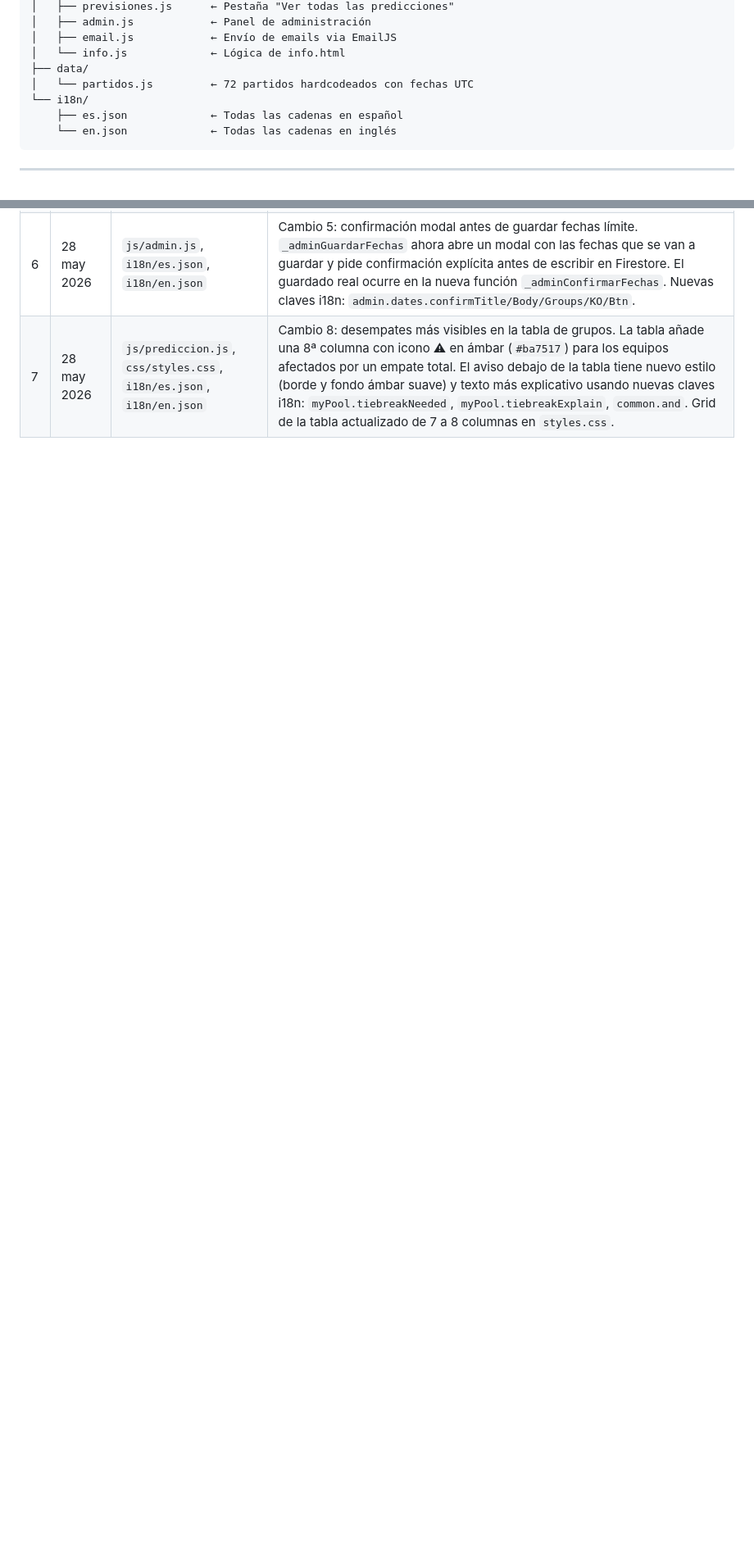
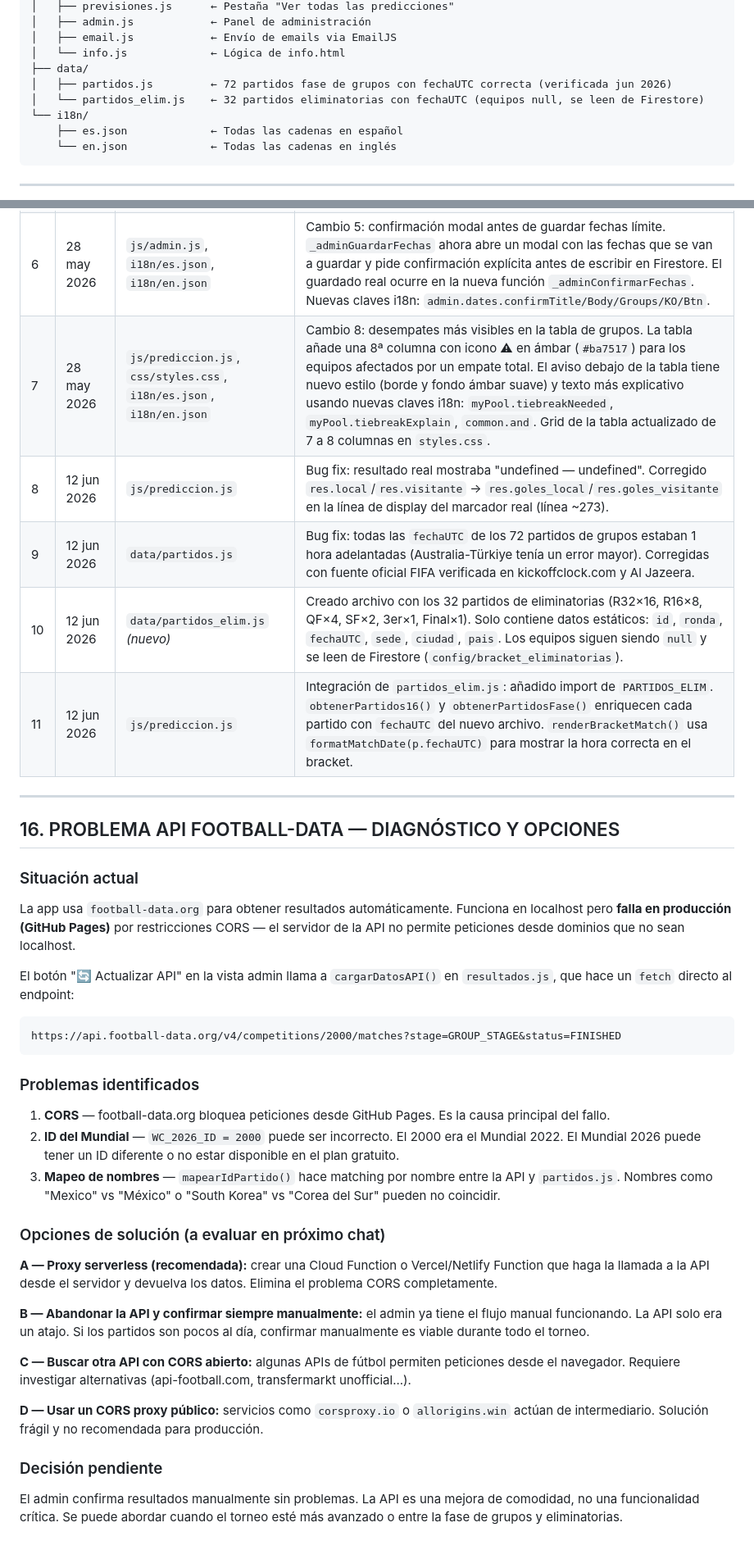
Before and after one commit to julio097110/porra-mundial-2026, a Markdown page: CONTEXTO_PROYECTO.md, 2 parts joined by grey strips. Shown at 82% size. GitHub-like rendering; blank space fills up the shorter version.

Commit message:
Update project context and fix known bugs

````diff
--- a/CONTEXTO_PROYECTO.md
+++ b/CONTEXTO_PROYECTO.md
@@ -83,7 +83,8 @@ porra-mundial-2026/
 │   ├── email.js            ← Envío de emails via EmailJS
 │   └── info.js             ← Lógica de info.html
 ├── data/
-│   └── partidos.js         ← 72 partidos hardcodeados con fechas UTC
+│   ├── partidos.js         ← 72 partidos fase de grupos con fechaUTC correcta (verificada jun 2026)
+│   └── partidos_elim.js    ← 32 partidos eliminatorias con fechaUTC (equipos null, se leen de Firestore)
 └── i18n/
     ├── es.json             ← Todas las cadenas en español
     └── en.json             ← Todas las cadenas en inglés
@@ -339,3 +347,36 @@ Los archivos se editan **directamente en GitHub desde el navegador** (sin Git Gu
 | 4 | 21 may 2026 | `js/admin.js` | Corregido bug en sección "Especiales" del panel admin: mostraba `[object Promise]` porque `renderEspecialesAdmin` era `async`. Extraída la carga de datos a nueva función `cargarEspeciales()` (integrada en el `Promise.all` de `initAdmin`). `renderEspecialesAdmin` convertida a función síncrona que usa la variable de módulo `_especiales`. |
 | 6 | 28 may 2026 | `js/admin.js`, `i18n/es.json`, `i18n/en.json` | Cambio 5: confirmación modal antes de guardar fechas límite. `_adminGuardarFechas` ahora abre un modal con las fechas que se van a guardar y pide confirmación explícita antes de escribir en Firestore. El guardado real ocurre en la nueva función `_adminConfirmarFechas`. Nuevas claves i18n: `admin.dates.confirmTitle/Body/Groups/KO/Btn`. |
 | 7 | 28 may 2026 | `js/prediccion.js`, `css/styles.css`, `i18n/es.json`, `i18n/en.json` | Cambio 8: desempates más visibles en la tabla de grupos. La tabla añade una 8ª columna con icono ⚠ en ámbar (`#ba7517`) para los equipos afectados por un empate total. El aviso debajo de la tabla tiene nuevo estilo (borde y fondo ámbar suave) y texto más explicativo usando nuevas claves i18n: `myPool.tiebreakNeeded`, `myPool.tiebreakExplain`, `common.and`. Grid de la tabla actualizado de 7 a 8 columnas en `styles.css`. |
+| 8 | 12 jun 2026 | `js/prediccion.js` | Bug fix: resultado real mostraba "undefined — undefined". Corregido `res.local`/`res.visitante` → `res.goles_local`/`res.goles_visitante` en la línea de display del marcador real (línea ~273). |
+| 9 | 12 jun 2026 | `data/partidos.js` | Bug fix: todas las `fechaUTC` de los 72 partidos de grupos estaban 1 hora adelantadas (Australia-Türkiye tenía un error mayor). Corregidas con fuente oficial FIFA verificada en kickoffclock.com y Al Jazeera. |
+| 10 | 12 jun 2026 | `data/partidos_elim.js` *(nuevo)* | Creado archivo con los 32 partidos de eliminatorias (R32×16, R16×8, QF×4, SF×2, 3er×1, Final×1). Solo contiene datos estáticos: `id`, `ronda`, `fechaUTC`, `sede`, `ciudad`, `pais`. Los equipos siguen siendo `null` y se leen de Firestore (`config/bracket_eliminatorias`). |
+| 11 | 12 jun 2026 | `js/prediccion.js` | Integración de `partidos_elim.js`: añadido import de `PARTIDOS_ELIM`. `obtenerPartidos16()` y `obtenerPartidosFase()` enriquecen cada partido con `fechaUTC` del nuevo archivo. `renderBracketMatch()` usa `formatMatchDate(p.fechaUTC)` para mostrar la hora correcta en el bracket. |
+
+---
+
+## 16. PROBLEMA API FOOTBALL-DATA — DIAGNÓSTICO Y OPCIONES
+
+### Situación actual
+La app usa `football-data.org` para obtener resultados automáticamente. Funciona en localhost pero **falla en producción (GitHub Pages)** por restricciones CORS — el servidor de la API no permite peticiones desde dominios que no sean localhost.
+
+El botón "🔄 Actualizar API" en la vista admin llama a `cargarDatosAPI()` en `resultados.js`, que hace un `fetch` directo al endpoint:
+```
+https://api.football-data.org/v4/competitions/2000/matches?stage=GROUP_STAGE&status=FINISHED
+```
+
+### Problemas identificados
+1. **CORS** — football-data.org bloquea peticiones desde GitHub Pages. Es la causa principal del fallo.
+2. **ID del Mundial** — `WC_2026_ID = 2000` puede ser incorrecto. El 2000 era el Mundial 2022. El Mundial 2026 puede tener un ID diferente o no estar disponible en el plan gratuito.
+3. **Mapeo de nombres** — `mapearIdPartido()` hace matching por nombre entre la API y `partidos.js`. Nombres como "Mexico" vs "México" o "South Korea" vs "Corea del Sur" pueden no coincidir.
+
+### Opciones de solución (a evaluar en próximo chat)
+**A — Proxy serverless (recomendada):** crear una Cloud Function o Vercel/Netlify Function que haga la llamada a la API desde el servidor y devuelva los datos. Elimina el problema CORS completamente.
+
+**B — Abandonar la API y confirmar siempre manualmente:** el admin ya tiene el flujo manual funcionando. La API solo era un atajo. Si los partidos son pocos al día, confirmar manualmente es viable durante todo el torneo.
+
+**C — Buscar otra API con CORS abierto:** algunas APIs de fútbol permiten peticiones desde el navegador. Requiere investigar alternativas (api-football.com, transfermarkt unofficial...).
+
+**D — Usar un CORS proxy público:** servicios como `corsproxy.io` o `allorigins.win` actúan de intermediario. Solución frágil y no recomendada para producción.
+
+### Decisión pendiente
+El admin confirma resultados manualmente sin problemas. La API es una mejora de comodidad, no una funcionalidad crítica. Se puede abordar cuando el torneo esté más avanzado o entre la fase de grupos y eliminatorias.
````
Also changed, not shown: other parts of CONTEXTO_PROYECTO.md (+11 -4 lines).
